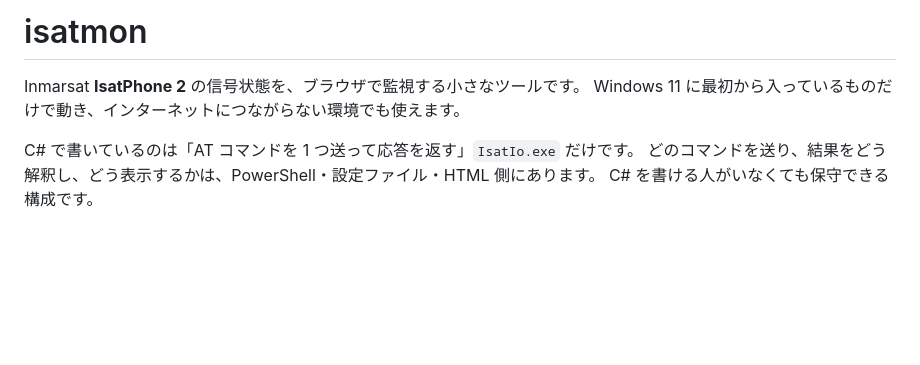
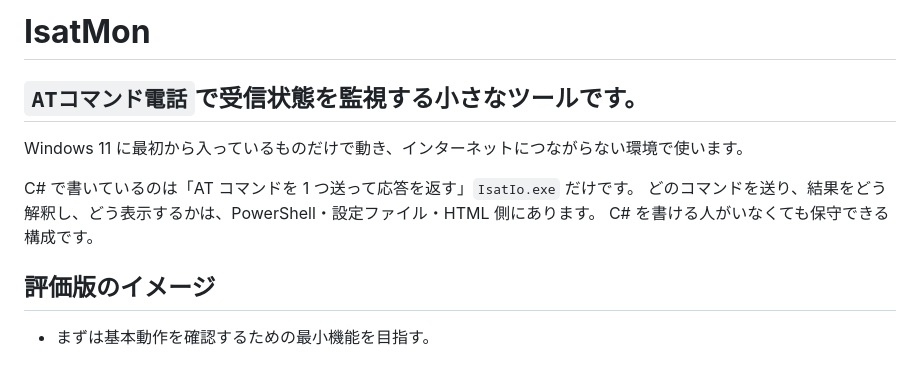
Before and after one commit to yi-matsui/isatmon, a Markdown page: README.md, the part around one of its changes. Drawn GitHub-style; blank space fills up the shorter version.

```diff
--- a/README.md
+++ b/README.md
@@ -1,10 +1,14 @@
-# isatmon
+# **IsatMon**
 
-Inmarsat **IsatPhone 2** の信号状態を、ブラウザで監視する小さなツールです。
-Windows 11 に最初から入っているものだけで動き、インターネットにつながらない環境でも使えます。
+## `ATコマンド電話`で受信状態を監視する小さなツールです。
+Windows 11 に最初から入っているものだけで動き、インターネットにつながらない環境で使います。
 
 C# で書いているのは「AT コマンドを 1 つ送って応答を返す」`IsatIo.exe` だけです。
 どのコマンドを送り、結果をどう解釈し、どう表示するかは、PowerShell・設定ファイル・HTML 側にあります。
 C# を書ける人がいなくても保守できる構成です。
 
+## 評価版のイメージ
+
+* まずは基本動作を確認するための最小機能を目指す。
+
 ![dashboard](docs/dashboard.png)
```
Also changed, not shown: other parts of README.md (+20 -14 lines), docs/FutureDashboard.png (added).
